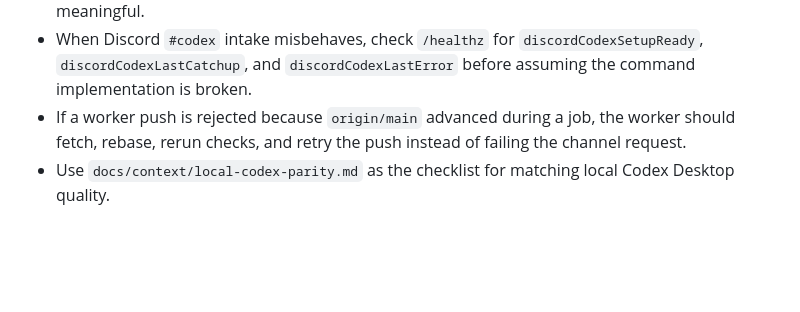
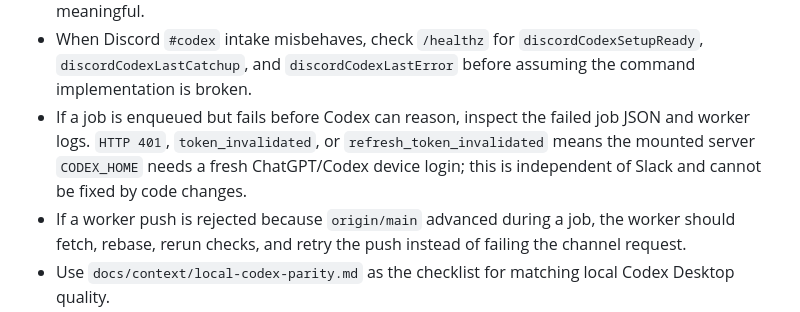
Before and after one commit to dolphalala/mavebot, a Markdown page: docs/context/remote-codex-session.md, the part around the change. Drawn GitHub-style; blank space fills up the shorter version.

```diff
--- a/docs/context/remote-codex-session.md
+++ b/docs/context/remote-codex-session.md
@@ -79,6 +79,11 @@ command.
 - When Discord `#codex` intake misbehaves, check `/healthz` for
   `discordCodexSetupReady`, `discordCodexLastCatchup`, and
   `discordCodexLastError` before assuming the command implementation is broken.
+- If a job is enqueued but fails before Codex can reason, inspect the failed job
+  JSON and worker logs. `HTTP 401`, `token_invalidated`, or
+  `refresh_token_invalidated` means the mounted server `CODEX_HOME` needs a
+  fresh ChatGPT/Codex device login; this is independent of Slack and cannot be
+  fixed by code changes.
 - If a worker push is rejected because `origin/main` advanced during a job, the
   worker should fetch, rebase, rerun checks, and retry the push instead of
   failing the channel request.
```
Also changed, not shown: docs/context/operating-memory.md (+7 -2 lines), docs/context/slack-session.md (+9 -5 lines).
